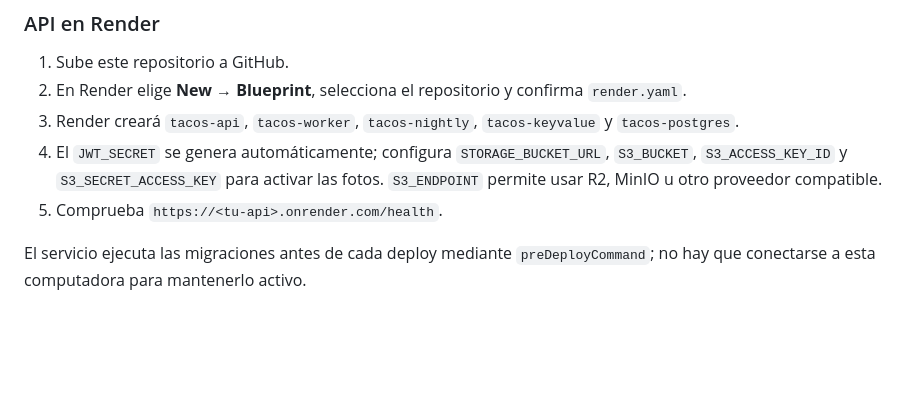
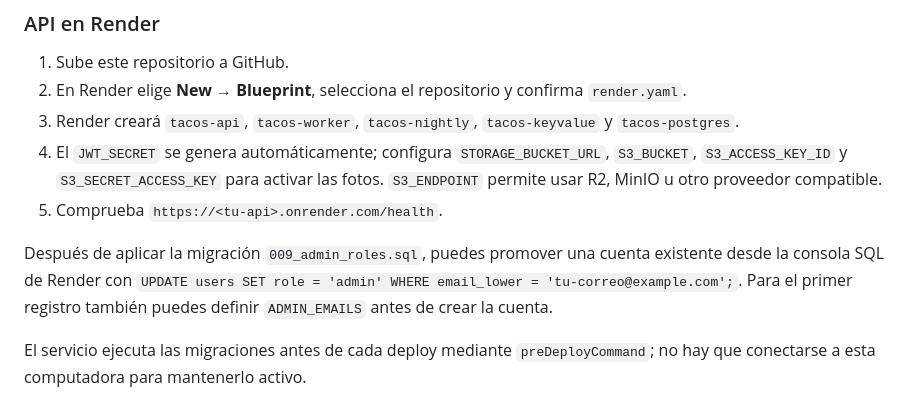
Before and after one commit to ClubAmigosTT/tacos, a Markdown page: README.md, the part around the change. GitHub-like rendering; blank space fills up the shorter version.

Commit message:
docs: document admin bootstrap

```diff
--- a/README.md
+++ b/README.md
@@ -73,6 +73,8 @@ Cada push y pull request a `main` o `master` ejecuta los mismos tres checks en G
 4. El `JWT_SECRET` se genera automáticamente; configura `STORAGE_BUCKET_URL`, `S3_BUCKET`, `S3_ACCESS_KEY_ID` y `S3_SECRET_ACCESS_KEY` para activar las fotos. `S3_ENDPOINT` permite usar R2, MinIO u otro proveedor compatible.
 5. Comprueba `https://<tu-api>.onrender.com/health`.
 
+Después de aplicar la migración `009_admin_roles.sql`, puedes promover una cuenta existente desde la consola SQL de Render con `UPDATE users SET role = 'admin' WHERE email_lower = 'tu-correo@example.com';`. Para el primer registro también puedes definir `ADMIN_EMAILS` antes de crear la cuenta.
+
 El servicio ejecuta las migraciones antes de cada deploy mediante `preDeployCommand`; no hay que conectarse a esta computadora para mantenerlo activo.
 
 ### Builds iOS y Android
```
